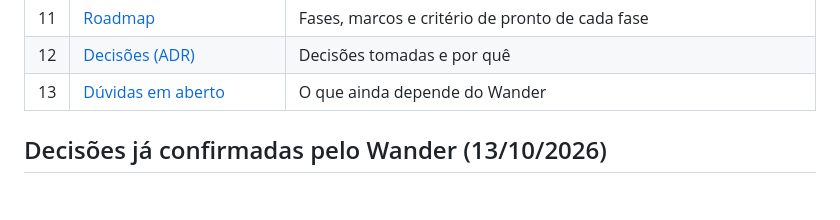
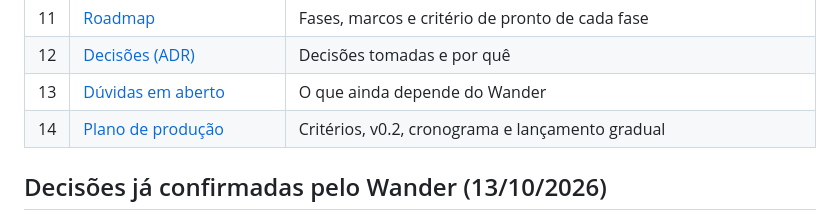
Before and after one commit to AuraDevCode/vedra-app, a Markdown page: specs/00-indice.md, the part around the change. Drawn GitHub-style; blank space fills up the shorter version.

Commit message:
docs: plano de produção e status da 0.1.12 no teste fechado
Co-Authored-By: Claude Opus 5.5 <noreply@anthropic.com>

```diff
--- a/specs/00-indice.md
+++ b/specs/00-indice.md
@@ -26,6 +26,7 @@
 | 11 | [Roadmap](11-roadmap.md) | Fases, marcos e critério de pronto de cada fase |
 | 12 | [Decisões (ADR)](12-decisoes.md) | Decisões tomadas e por quê |
 | 13 | [Dúvidas em aberto](13-duvidas-em-aberto.md) | O que ainda depende do Wander |
+| 14 | [Plano de produção](14-plano-producao.md) | Critérios, v0.2, cronograma e lançamento gradual |
 
 ## Decisões já confirmadas pelo Wander (13/10/2026)
 
```
Also changed, not shown: play/FICHA.md (+2 -0 lines), specs/14-plano-producao.md (added, +59 -0 lines).
